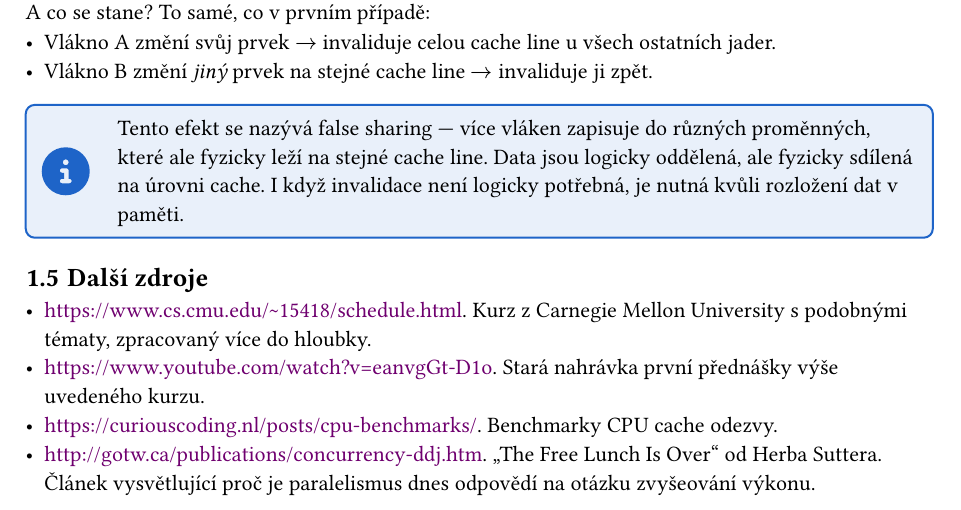
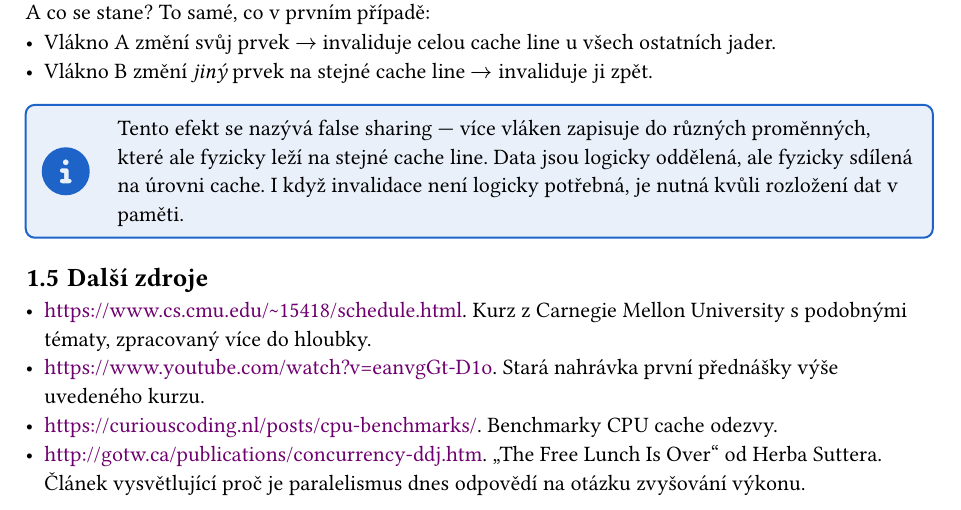
Before and after one commit to knedl1k/B4B36PDV_materials, a Typst document (main.typ, which reads content/01-cpp/01-intro.typ): part of page 8 of 26, cut so that both start at the same text. Compiled offline with Typst 0.15.

Commit message:
fix typo

```diff
--- a/content/01-cpp/01-intro.typ
+++ b/content/01-cpp/01-intro.typ
@@ -220,4 +220,4 @@ potřebná, je nutná kvůli rozložení dat v paměti.])
 - https://www.cs.cmu.edu/~15418/schedule.html. Kurz z Carnegie Mellon University s podobnými tématy, zpracovaný více do hloubky.
 - https://www.youtube.com/watch?v=eanvgGt-D1o. Stará nahrávka první přednášky výše uvedeného kurzu.
 - https://curiouscoding.nl/posts/cpu-benchmarks/. Benchmarky CPU cache odezvy.
-- http://gotw.ca/publications/concurrency-ddj.htm. "The Free Lunch Is Over" od Herba Suttera. Článek vysvětlující proč je paralelismus dnes odpovědí na otázku zvyšeování výkonu.
+- http://gotw.ca/publications/concurrency-ddj.htm. "The Free Lunch Is Over" od Herba Suttera. Článek vysvětlující proč je paralelismus dnes odpovědí na otázku zvyšování výkonu.
```
